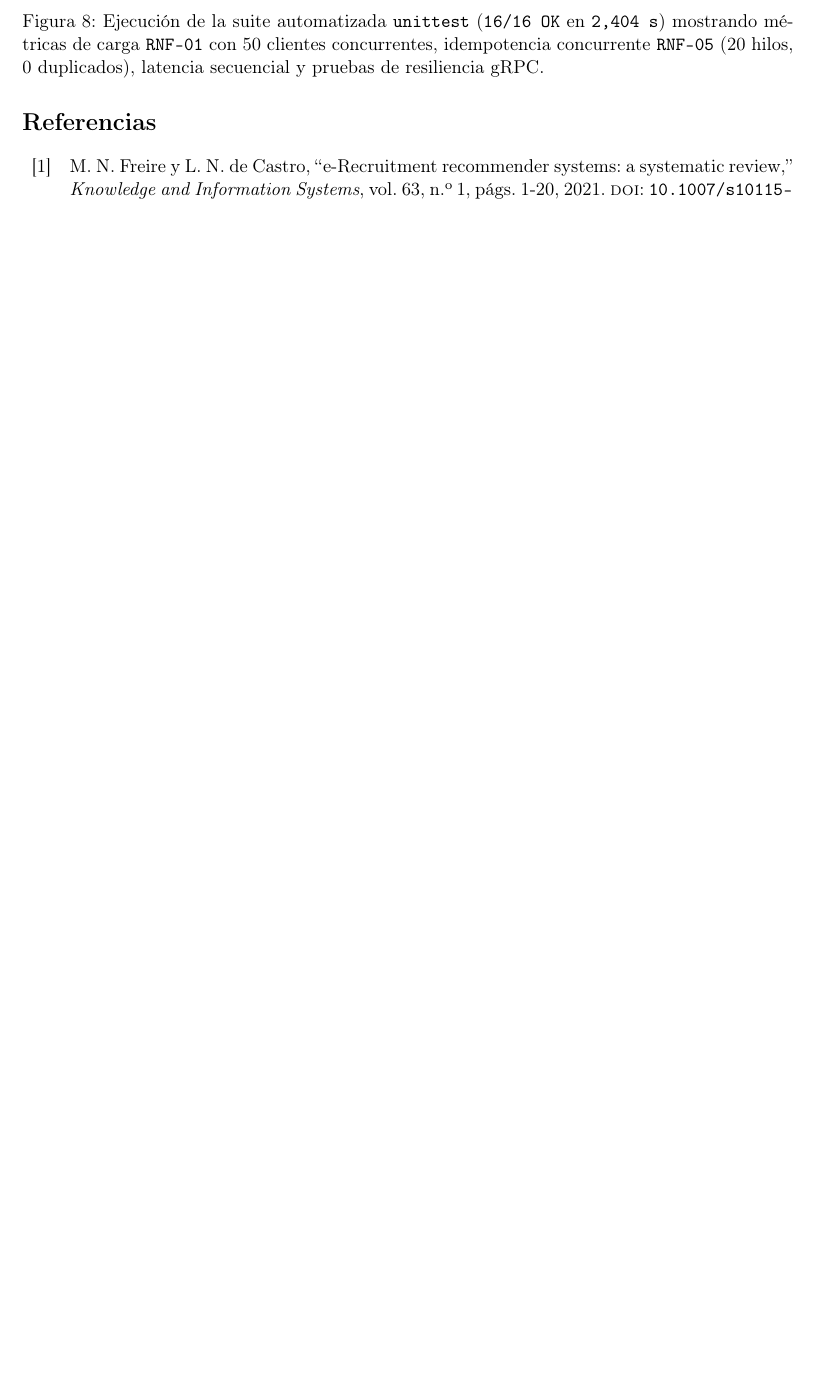
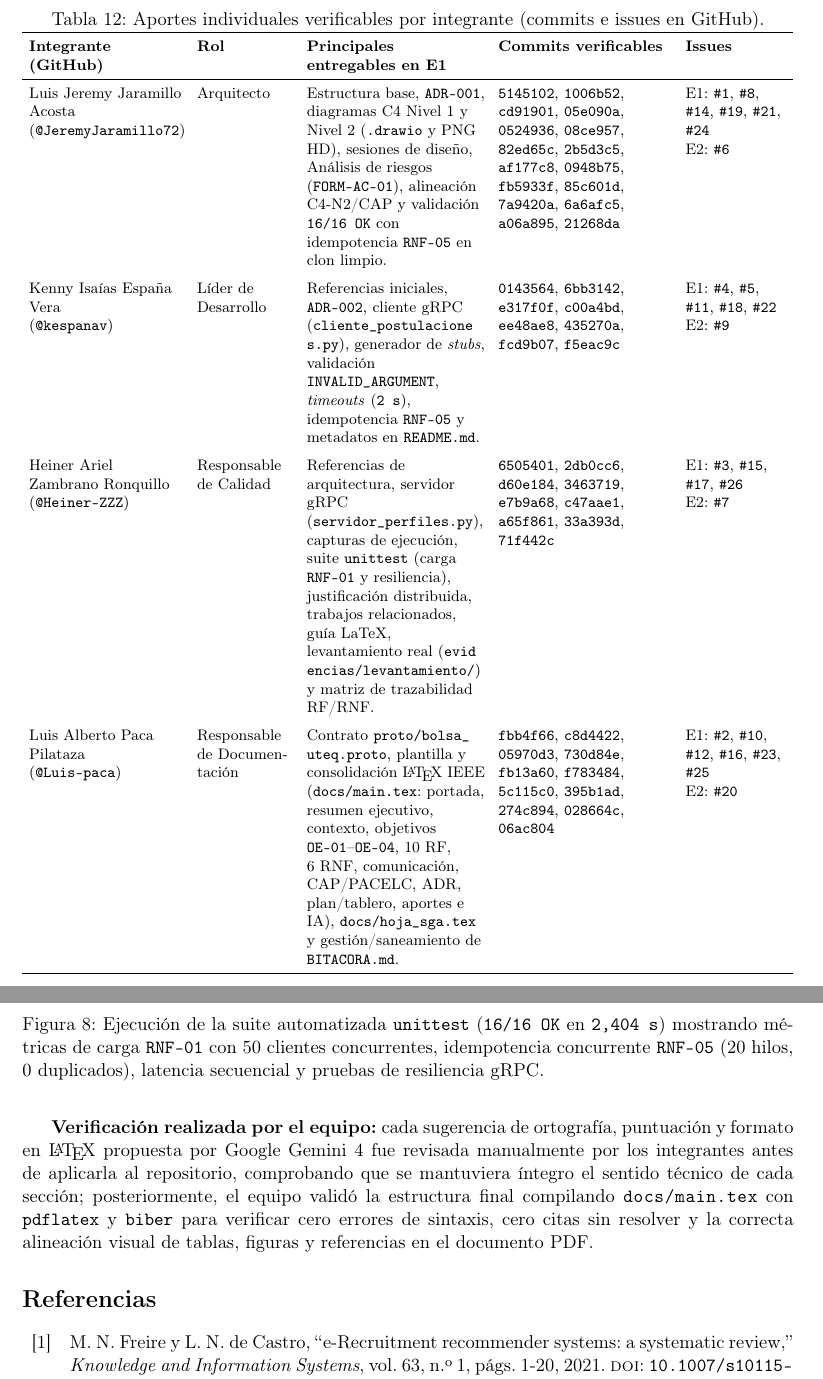
Before and after one commit to JeremyJaramillo72/TA-PFC-E1-PFC-Entrega-1-Propuesta-y-An-lisis-del-Sistema-Distribuido, a LaTeX document (docs/main.tex): part of page 26 of 27 before the commit and two parts of pages 26 and 27 of 28 after it, the two joined at a grey line, cut at the place of the change, the shorter picture padded with empty space. Compiled offline with pdfLaTeX.

Commit message:
docs : completar tabla de aportes con enlaces reales y uso de ia (Closes #25)

```diff
--- a/docs/main.tex
+++ b/docs/main.tex
@@ -602,7 +602,32 @@ Validación de entradas inválidas & RF-02 / RNF-05 & Rechazo controlado con \te
 Cabe precisar que estas pruebas evalúan la línea base del transporte \texttt{gRPC} contra el padrón en memoria definido para E1; la suite ya soporta la variable de entorno \texttt{GRPC\_TARGET} para reutilizarse en E2 y E3 contra los contenedores Docker y las bases de datos \texttt{PostgreSQL} reales.
 
 \section{Tabla de aportes individuales}
-% Pendiente: consolidar enlaces a commits e issues cerrados por integrante antes de la entrega final.
+
+La Tabla~\ref{tab:aportes} consolida la participación verificable de cada integrante en el repositorio público durante la Entrega~1 (\texttt{TA-PFC-E1}), con enlaces directos a los \textit{commits} e \textit{issues} registrados en GitHub.
+
+\begin{table}[htbp]
+\newcommand{\ghrepo}{https://github.com/JeremyJaramillo72/TA-PFC-E1-PFC-Entrega-1-Propuesta-y-An-lisis-del-Sistema-Distribuido}
+\newcommand{\ghcommit}[1]{\href{\ghrepo/commit/#1}{\texttt{#1}}}
+\newcommand{\ghissue}[1]{\href{\ghrepo/issues/#1}{\texttt{\##1}}}
+\centering
+\caption{Aportes individuales verificables por integrante (commits e issues en GitHub).}
+\label{tab:aportes}
+\footnotesize
+\setlength{\tabcolsep}{4pt}
+\begin{tabularx}{\textwidth}{>{\raggedright\arraybackslash}p{3.2cm} >{\raggedright\arraybackslash}p{2.0cm} >{\raggedright\arraybackslash}X >{\raggedright\arraybackslash}p{3.6cm} >{\raggedright\arraybackslash}p{2.1cm}}
+\toprule
+\textbf{Integrante (GitHub)} & \textbf{Rol} & \textbf{Principales entregables en E1} & \textbf{Commits verificables} & \textbf{Issues} \\
+\midrule
+Luis Jeremy Jaramillo Acosta\newline (\texttt{@JeremyJaramillo72}) & Arquitecto & Estructura base, \texttt{ADR-001}, diagramas C4 Nivel~1 y Nivel~2 (\texttt{.drawio} y PNG HD), sesiones de diseño, Análisis de riesgos (\texttt{FORM-AC-01}), alineación C4-N2/CAP y validación \texttt{16/16 OK} con idempotencia \texttt{RNF-05} en clon limpio. & \ghcommit{5145102}, \ghcommit{1006b52}, \ghcommit{cd91901}, \ghcommit{05e090a}, \ghcommit{0524936}, \ghcommit{08ce957}, \ghcommit{82ed65c}, \ghcommit{2b5d3c5}, \ghcommit{af177c8}, \ghcommit{0948b75}, \ghcommit{fb5933f}, \ghcommit{85c601d}, \ghcommit{7a9420a}, \ghcommit{6a6afc5}, \ghcommit{a06a895}, \ghcommit{21268da} & E1: \ghissue{1}, \ghissue{8}, \ghissue{14}, \ghissue{19}, \ghissue{21}, \ghissue{24}\newline E2: \ghissue{6} \\
+\addlinespace
+Kenny Isaías España Vera\newline (\texttt{@kespanav}) & Líder de Desarrollo & Referencias iniciales, \texttt{ADR-002}, cliente gRPC (\path{cliente_postulaciones.py}), generador de \textit{stubs}, validación \texttt{INVALID\_ARGUMENT}, \textit{timeouts} (\texttt{2 s}), idempotencia \texttt{RNF-05} y metadatos en \texttt{README.md}. & \ghcommit{0143564}, \ghcommit{6bb3142}, \ghcommit{e317f0f}, \ghcommit{c00a4bd}, \ghcommit{ee48ae8}, \ghcommit{435270a}, \ghcommit{fcd9b07}, \ghcommit{f5eac9c} & E1: \ghissue{4}, \ghissue{5}, \ghissue{11}, \ghissue{18}, \ghissue{22}\newline E2: \ghissue{9} \\
+\addlinespace
+Heiner Ariel Zambrano Ronquillo\newline (\texttt{@Heiner-ZZZ}) & Responsable de Calidad & Referencias de arquitectura, servidor gRPC (\path{servidor_perfiles.py}), capturas de ejecución, suite \texttt{unittest} (carga \texttt{RNF-01} y resiliencia), justificación distribuida, trabajos relacionados, guía LaTeX, levantamiento real (\path{evidencias/levantamiento/}) y matriz de trazabilidad RF/RNF. & \ghcommit{6505401}, \ghcommit{2db0cc6}, \ghcommit{d60e184}, \ghcommit{3463719}, \ghcommit{e7b9a68}, \ghcommit{c47aae1}, \ghcommit{a65f861}, \ghcommit{33a393d}, \ghcommit{71f442c} & E1: \ghissue{3}, \ghissue{15}, \ghissue{17}, \ghissue{26}\newline E2: \ghissue{7} \\
+\addlinespace
+Luis Alberto Paca Pilataza\newline (\texttt{@Luis-paca}) & Responsable de Documentación & Contrato \path{proto/bolsa_uteq.proto}, plantilla y consolidación \LaTeX\ IEEE (\path{docs/main.tex}: portada, resumen ejecutivo, contexto, objetivos \texttt{OE-01}--\texttt{OE-04}, 10~RF, 6~RNF, comunicación, CAP/PACELC, ADR, plan/tablero, aportes e IA), \path{docs/hoja_sga.tex} y gestión/saneamiento de \texttt{BITACORA.md}. & \ghcommit{fbb4f66}, \ghcommit{c8d4422}, \ghcommit{05970d3}, \ghcommit{730d84e}, \ghcommit{fb13a60}, \ghcommit{f783484}, \ghcommit{5c115c0}, \ghcommit{395b1ad}, \ghcommit{274c894}, \ghcommit{028664c}, \ghcommit{06ac804} & E1: \ghissue{2}, \ghissue{10}, \ghissue{12}, \ghissue{16}, \ghissue{23}, \ghissue{25}\newline E2: \ghissue{20} \\
+\bottomrule
+\end{tabularx}
+\end{table}
 
 \section{Declaración de uso de inteligencia artificial}
 
@@ -612,3 +638,4 @@ Gemini se utilizó para detectar faltas ortográficas, identificar puntos y coma
+\textbf{Verificación realizada por el equipo:} cada sugerencia de ortografía, puntuación y formato en \LaTeX\ propuesta por Google Gemini~4 fue revisada manualmente por los integrantes antes de aplicarla al repositorio, comprobando que se mantuviera íntegro el sentido técnico de cada sección; posteriormente, el equipo validó la estructura final compilando \path{docs/main.tex} con \texttt{pdflatex} y \texttt{biber} para verificar cero errores de sintaxis, cero citas sin resolver y la correcta alineación visual de tablas, figuras y referencias en el documento PDF.
 
 \printbibliography[title={Referencias}]
 
```
Also changed, not shown: docs/main.tex (5 more changed lines).
